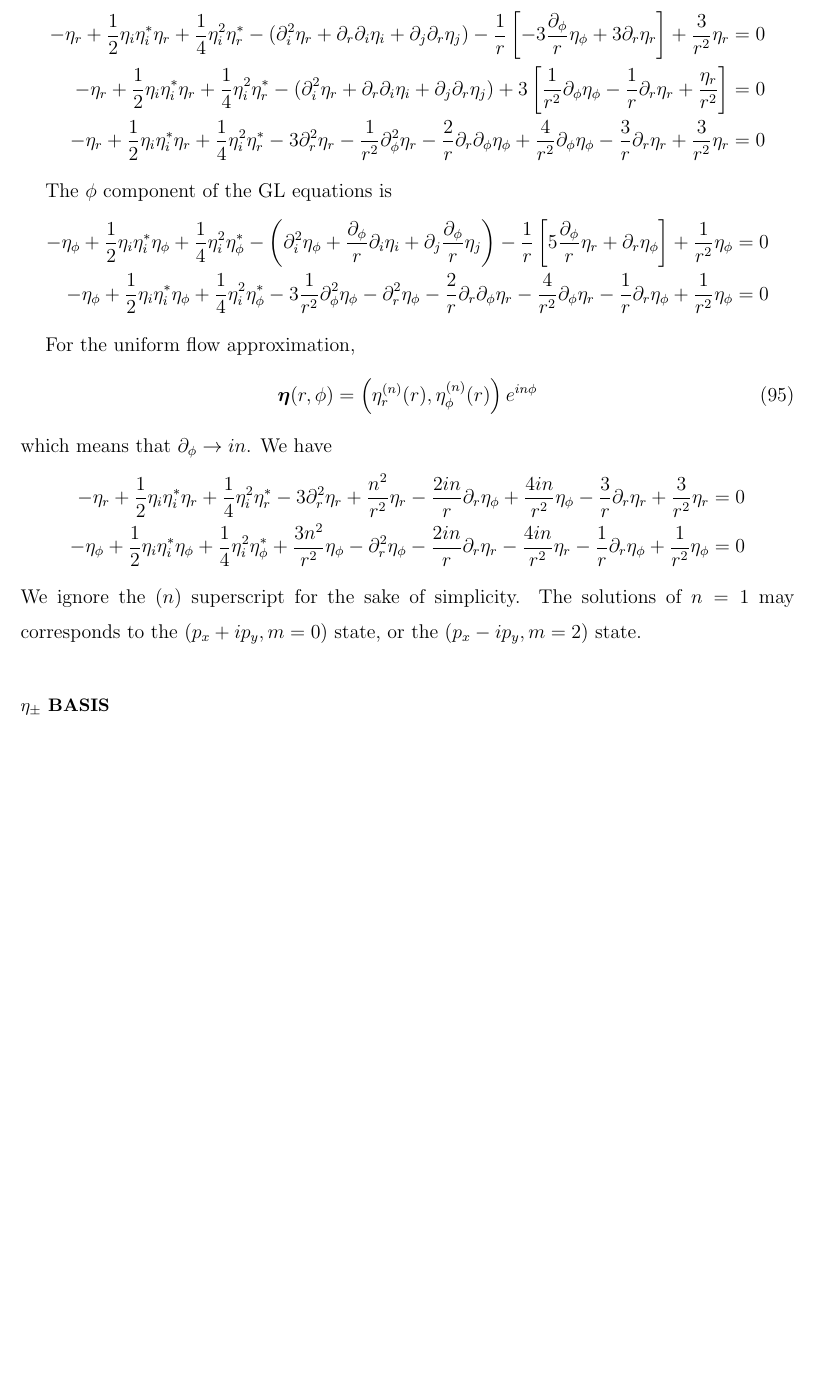
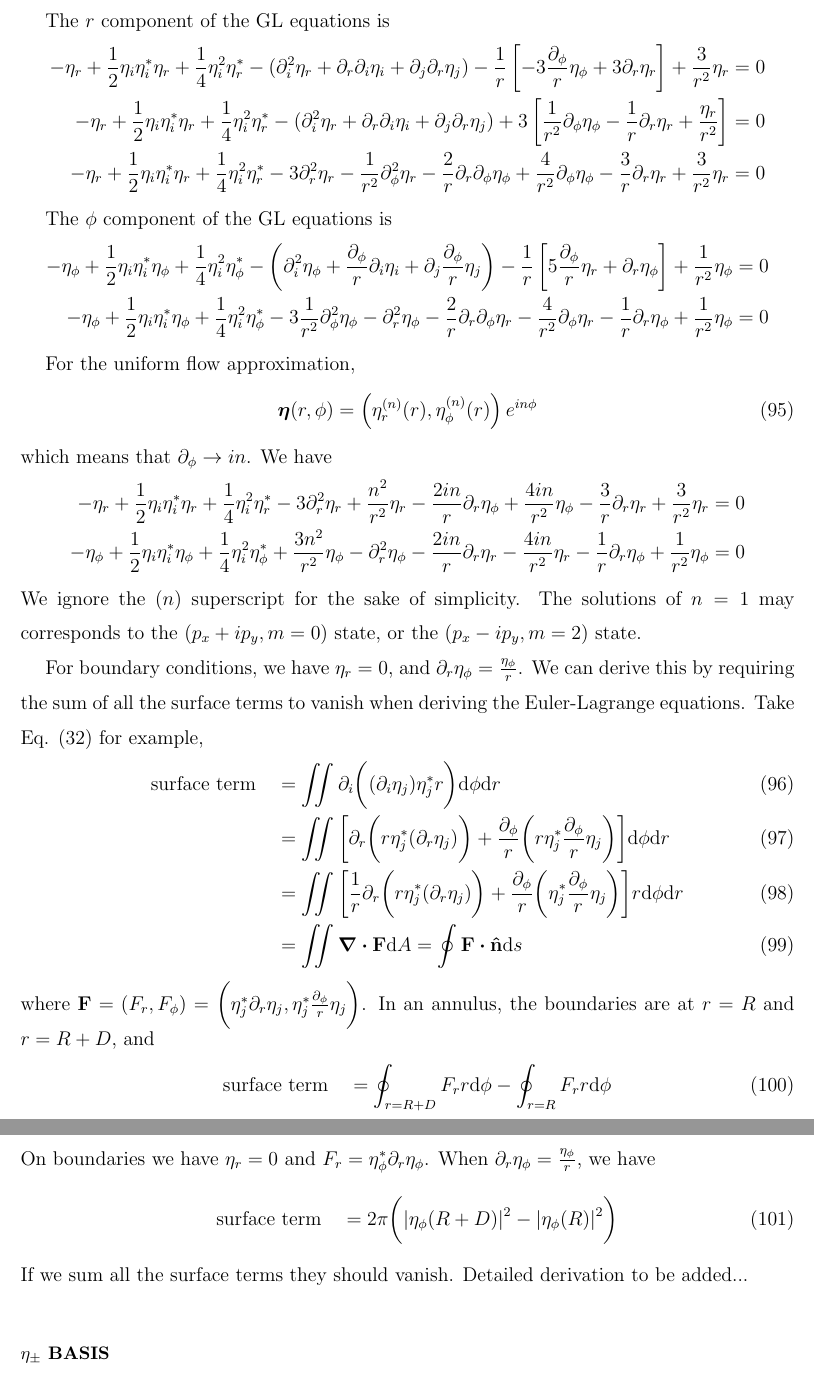
Before and after one commit to junguanghe/annulus_3he_a, a LaTeX paper (doc/GL_cylindrical.tex): part of page 12 of 13 before the commit and two parts of pages 12 and 13 of 14 after it, the two joined at a grey line, cut at the place of the change, the shorter picture padded with empty space. Compiled offline with pdfLaTeX.

Commit message:
feat: add boundary conditions and surface term derivation in GL_cylindrical.tex

```diff
--- a/doc/GL_cylindrical.tex
+++ b/doc/GL_cylindrical.tex
@@ -615,6 +615,31 @@ We ignore the $(n)$ superscript for the sake of simplicity.
 The solutions of $n=1$ may corresponds to the
 $(p_x + ip_y, m=0)$ state, or the $(p_x - ip_y, m=2)$ state.
 
+For boundary conditions, we have $\eta_r = 0$, and $\partial_r\eta_\phi = \frac{\eta_\phi}{r}$.
+We can derive this by requiring the sum of all the surface terms to vanish
+when deriving the Euler-Lagrange equations. Take Eq. (\ref{surf_term}) for example,
+\begin{align}
+    \qq{surface term}
+     & = \iint\partial_i\bigg((\partial_i\eta_j)\eta_j^* r\bigg)\dd\phi\dd r                      \\
+     & = \iint\bigg[\partial_r\bigg(r\eta_j^*(\partial_r\eta_j)\bigg)
+    + \frac{\partial_\phi}{r}\bigg(r\eta_j^*\frac{\partial_\phi}{r}\eta_j\bigg)\bigg]\dd\phi\dd r \\
+     & = \iint\bigg[\frac{1}{r}\partial_r\bigg(r\eta_j^*(\partial_r\eta_j)\bigg)
+    + \frac{\partial_\phi}{r}\bigg(\eta_j^*\frac{\partial_\phi}{r}\eta_j\bigg)\bigg]r\dd\phi\dd r \\
+     & =\iint\div\vb{F}\dd A  = \oint \vb{F} \vdot \vu{n} \dd s
+\end{align}
+where $\vb{F} = (F_r, F_\phi) = \bigg(\eta_j^*\partial_r\eta_j, \eta_j^*\frac{\partial_\phi}{r}\eta_j\bigg)$.
+In an annulus, the boundaries are at $r=R$ and $r=R+D$, and
+\begin{align}
+    \qq{surface term}
+     & = \oint_{r=R+D} F_r r\dd\phi-\oint_{r=R} F_r r\dd\phi
+\end{align}
+On boundaries we have $\eta_r=0$ and $F_r=\eta_\phi^*\partial_r\eta_\phi$.
+When $\partial_r\eta_\phi = \frac{\eta_\phi}{r}$, we have
+\begin{align}
+    \qq{surface term} = 2\pi \bigg(|\eta_\phi(R+D)|^2 - |\eta_\phi(R)|^2\bigg)
+\end{align}
+If we sum all the surface terms they should vanish. Detailed derivation to be added...
+
 \section{$\eta_\pm$ basis}
 
 In bulk, for the two time-reversed ground states, we have
```
Also changed, not shown: doc/GL_cylindrical.pdf, doc/GL_cylindrical.tex (2 more changed lines).
